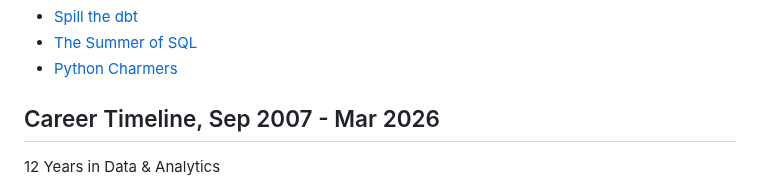
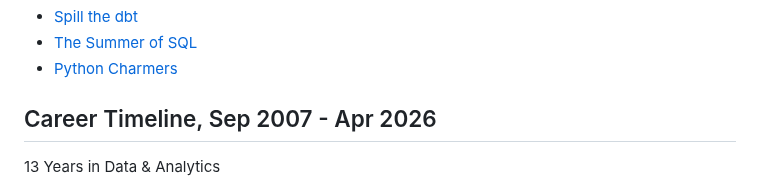
Before and after one commit to wjsutton/wjsutton, a Markdown page: README.md, the part around the change. Rendered like a GitHub page.

Commit message:
Update career timeline and README values

```diff
--- a/README.md
+++ b/README.md
@@ -101,9 +101,9 @@ Here are some of my materials that I compiled for internal and external training
 - [The Summer of SQL](https://github.com/wjsutton/the_summer_of_sql)
 - [Python Charmers](https://github.com/wjsutton/python_charmers)
 
-## Career Timeline, Sep 2007 - Mar 2026
+## Career Timeline, Sep 2007 - Apr 2026
 
-12 Years in Data & Analytics
+13 Years in Data & Analytics
 
 <a href="https://www.linkedin.com/in/will-sutton-14711627/">
   <img src="https://github.com/wjsutton/wjsutton/blob/master/cards/work_timeline.png?raw=true">
```
Also changed, not shown: cards/work_timeline.png.
